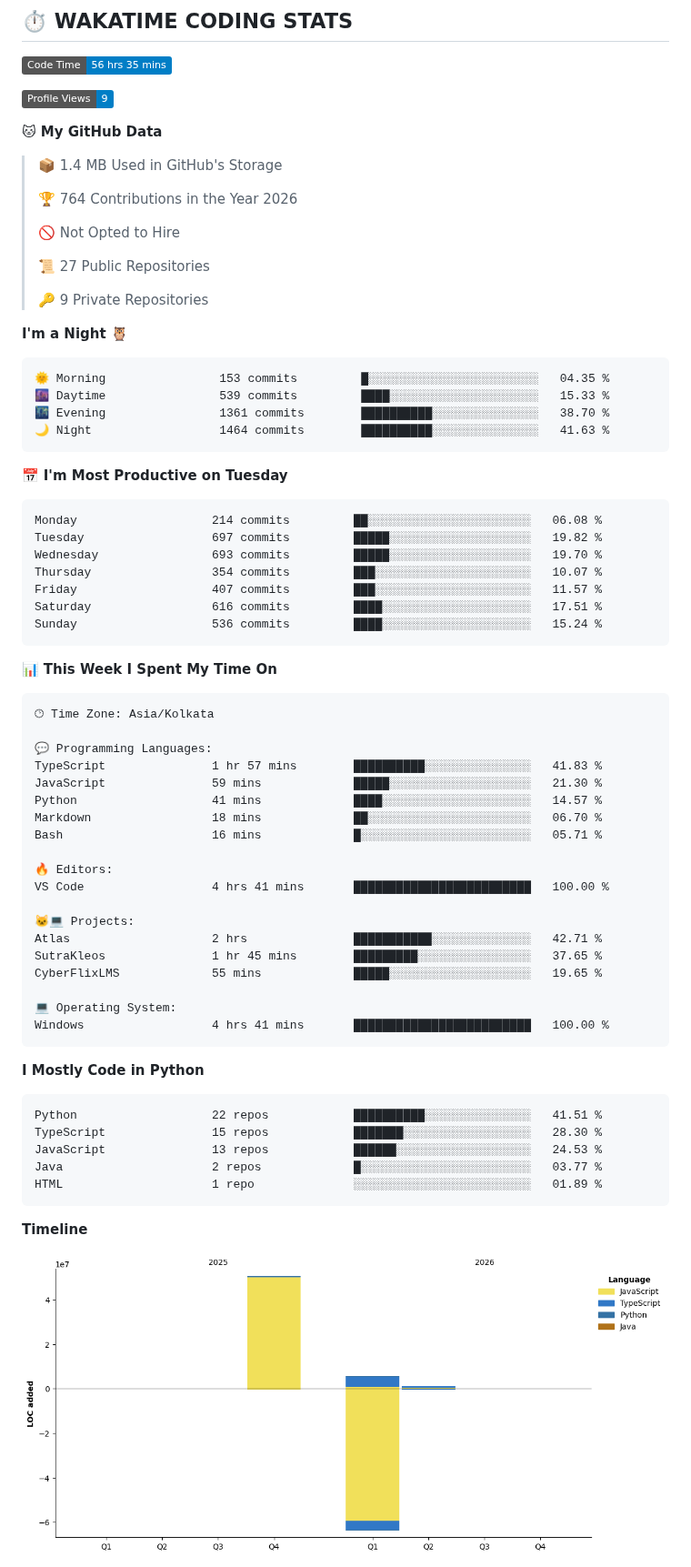
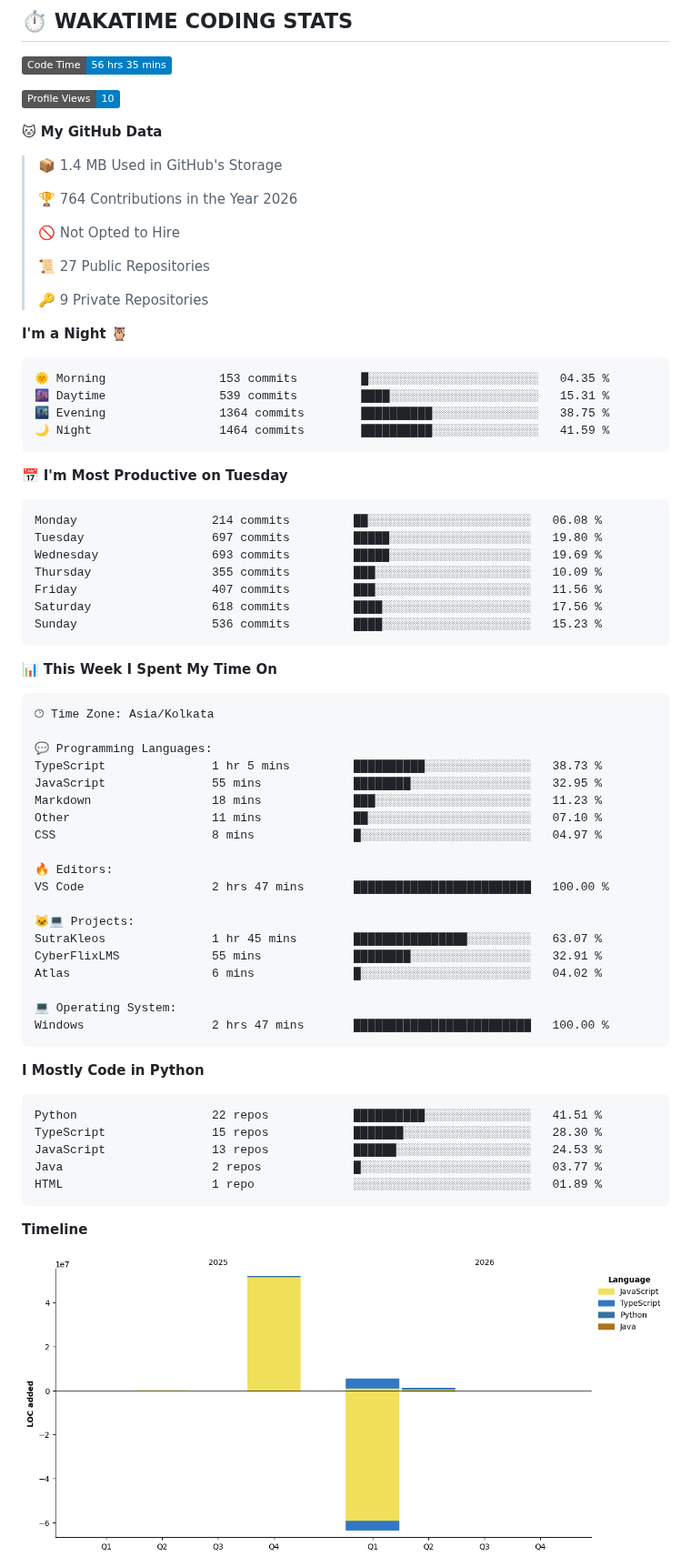
Before and after one commit to Aryan-lomte05/Aryan-lomte05, a Markdown page: README.md, the part around one of its changes. Shown at 91% size. Rendered like a GitHub page; pictures changed too: assets/bar_graph.png; badges without logos.

Commit message:
Updated with Dev Metrics

````diff
--- a/README.md
+++ b/README.md
@@ -150,7 +150,7 @@ aryan = {
 <!--START_SECTION:waka-->
 ![Code Time](http://img.shields.io/badge/Code%20Time-56%20hrs%2035%20mins-blue?style=flat)
 
-![Profile Views](http://img.shields.io/badge/Profile%20Views-9-blue?style=flat)
+![Profile Views](http://img.shields.io/badge/Profile%20Views-10-blue?style=flat)
 
 **🐱 My GitHub Data**
 
@@ -168,20 +168,20 @@ aryan = {
 
 ```text
 🌞 Morning                153 commits         █░░░░░░░░░░░░░░░░░░░░░░░░   04.35 %
-🌆 Daytime                539 commits         ████░░░░░░░░░░░░░░░░░░░░░   15.33 %
-🌃 Evening                1361 commits        ██████████░░░░░░░░░░░░░░░   38.70 %
-🌙 Night                  1464 commits        ██████████░░░░░░░░░░░░░░░   41.63 %
+🌆 Daytime                539 commits         ████░░░░░░░░░░░░░░░░░░░░░   15.31 %
+🌃 Evening                1364 commits        ██████████░░░░░░░░░░░░░░░   38.75 %
+🌙 Night                  1464 commits        ██████████░░░░░░░░░░░░░░░   41.59 %
 ```
 📅 **I'm Most Productive on Tuesday**
 
 ```text
 Monday                   214 commits         ██░░░░░░░░░░░░░░░░░░░░░░░   06.08 %
-Tuesday                  697 commits         █████░░░░░░░░░░░░░░░░░░░░   19.82 %
-Wednesday                693 commits         █████░░░░░░░░░░░░░░░░░░░░   19.70 %
-Thursday                 354 commits         ███░░░░░░░░░░░░░░░░░░░░░░   10.07 %
-Friday                   407 commits         ███░░░░░░░░░░░░░░░░░░░░░░   11.57 %
-Saturday                 616 commits         ████░░░░░░░░░░░░░░░░░░░░░   17.51 %
-Sunday                   536 commits         ████░░░░░░░░░░░░░░░░░░░░░   15.24 %
+Tuesday                  697 commits         █████░░░░░░░░░░░░░░░░░░░░   19.80 %
+Wednesday                693 commits         █████░░░░░░░░░░░░░░░░░░░░   19.69 %
+Thursday                 355 commits         ███░░░░░░░░░░░░░░░░░░░░░░   10.09 %
+Friday                   407 commits         ███░░░░░░░░░░░░░░░░░░░░░░   11.56 %
+Saturday                 618 commits         ████░░░░░░░░░░░░░░░░░░░░░   17.56 %
+Sunday                   536 commits         ████░░░░░░░░░░░░░░░░░░░░░   15.23 %
 ```
 
 
@@ -191,22 +191,22 @@ Sunday                   536 commits         ████░░░░░░░
 🕑︎ Time Zone: Asia/Kolkata
 
 💬 Programming Languages:
-TypeScript               1 hr 57 mins        ██████████░░░░░░░░░░░░░░░   41.83 %
-JavaScript               59 mins             █████░░░░░░░░░░░░░░░░░░░░   21.30 %
-Python                   41 mins             ████░░░░░░░░░░░░░░░░░░░░░   14.57 %
-Markdown                 18 mins             ██░░░░░░░░░░░░░░░░░░░░░░░   06.70 %
-Bash                     16 mins             █░░░░░░░░░░░░░░░░░░░░░░░░   05.71 %
+TypeScript               1 hr 5 mins         ██████████░░░░░░░░░░░░░░░   38.73 %
+JavaScript               55 mins             ████████░░░░░░░░░░░░░░░░░   32.95 %
+Markdown                 18 mins             ███░░░░░░░░░░░░░░░░░░░░░░   11.23 %
+Other                    11 mins             ██░░░░░░░░░░░░░░░░░░░░░░░   07.10 %
+CSS                      8 mins              █░░░░░░░░░░░░░░░░░░░░░░░░   04.97 %
 
 🔥 Editors:
-VS Code                  4 hrs 41 mins       █████████████████████████   100.00 %
+VS Code                  2 hrs 47 mins       █████████████████████████   100.00 %
 
 🐱‍💻 Projects:
-Atlas                    2 hrs               ███████████░░░░░░░░░░░░░░   42.71 %
-SutraKleos               1 hr 45 mins        █████████░░░░░░░░░░░░░░░░   37.65 %
-CyberFlixLMS             55 mins             █████░░░░░░░░░░░░░░░░░░░░   19.65 %
+SutraKleos               1 hr 45 mins        ████████████████░░░░░░░░░   63.07 %
+CyberFlixLMS             55 mins             ████████░░░░░░░░░░░░░░░░░   32.91 %
+Atlas                    6 mins              █░░░░░░░░░░░░░░░░░░░░░░░░   04.02 %
 
 💻 Operating System:
-Windows                  4 hrs 41 mins       █████████████████████████   100.00 %
+Windows                  2 hrs 47 mins       █████████████████████████   100.00 %
 ```
 
 **I Mostly Code in Python**
````
Also changed, not shown: other parts of README.md (+1 -1 lines).
